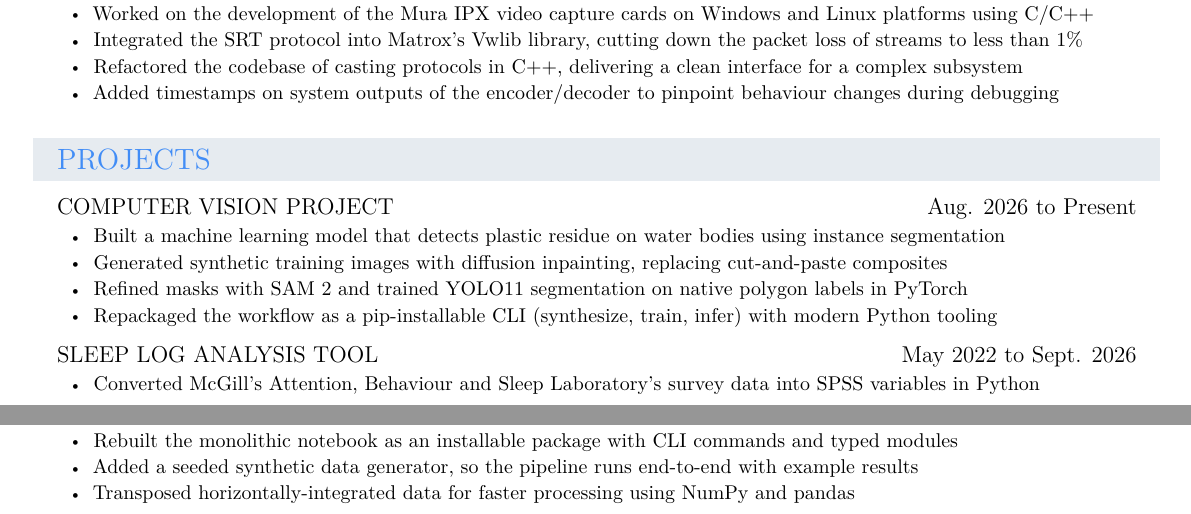
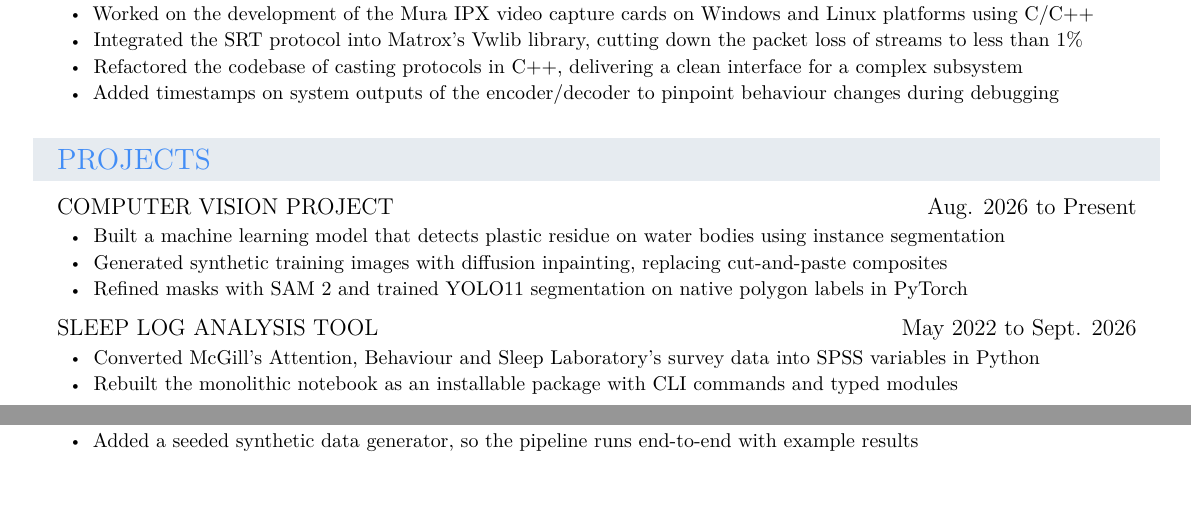
Before and after one commit to cemgurbey/resume, a LaTeX CV (resume.tex): two parts of pages 1 and 2 of 2, joined at a grey line, cut so that both start at the same text, the shorter picture padded with empty space. Compiled offline with XeLaTeX.

Commit message:
Trim projects back to one page, minimal README

```diff
--- a/resume.tex
+++ b/resume.tex
@@ -288,7 +288,6 @@
   \item Built a machine learning model that detects plastic residue on water bodies using instance segmentation
   \item Generated synthetic training images with diffusion inpainting, replacing cut-and-paste composites
   \item Refined masks with SAM 2 and trained YOLO11 segmentation on native polygon labels in PyTorch
-  \item Repackaged the workflow as a pip-installable CLI (synthesize, train, infer) with modern Python tooling
 \end{points}
 
 \vspace{\betweenentry}
@@ -297,7 +296,6 @@
   \item Converted McGill's Attention, Behaviour and Sleep Laboratory's survey data into SPSS variables in Python
   \item Rebuilt the monolithic notebook as an installable package with CLI commands and typed modules
   \item Added a seeded synthetic data generator, so the pipeline runs end-to-end with example results
-  \item Transposed horizontally-integrated data for faster processing using NumPy and pandas
 \end{points}
 
 %-------------------------------------------------------------- VOLUNTEERING
```
Also changed, not shown: README.md.
